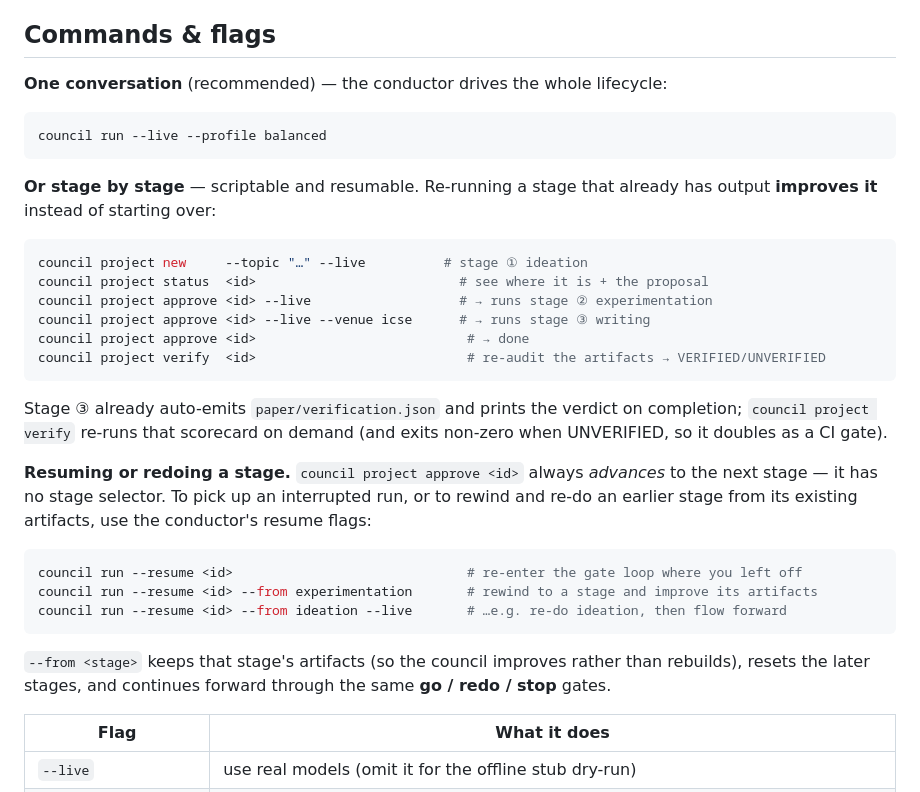
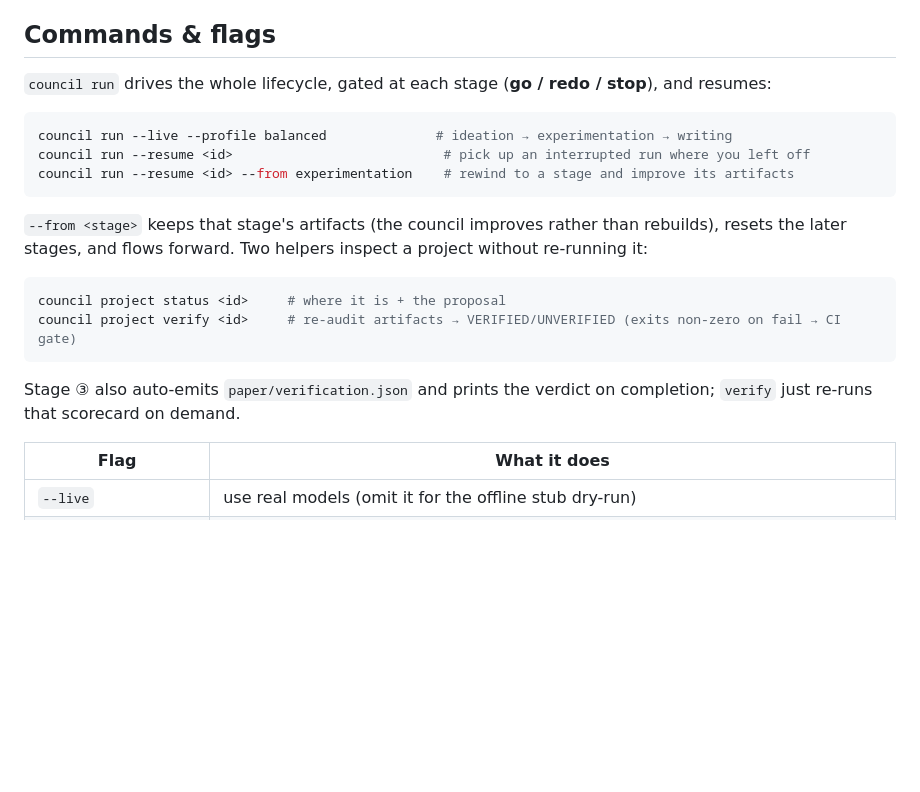
Before and after one commit to wannita901/research-council, a Markdown page: README.md, the part around the change. Rendered like a GitHub page; blank space fills up the shorter version.

Commit message:
docs: trim redundant per-stage commands; council run + status/verify only
Co-Authored-By: Claude Opus 4.8 <noreply@anthropic.com>

````diff
--- a/README.md
+++ b/README.md
@@ -80,34 +80,22 @@ council run --live --profile balanced          # the real thing
 
 ## Commands & flags
 
-**One conversation** (recommended) — the conductor drives the whole lifecycle:
+`council run` drives the whole lifecycle, gated at each stage (**go / redo / stop**), and resumes:
 
 ```bash
-council run --live --profile balanced
+council run --live --profile balanced              # ideation → experimentation → writing
+council run --resume <id>                           # pick up an interrupted run where you left off
+council run --resume <id> --from experimentation    # rewind to a stage and improve its artifacts
 ```
 
-**Or stage by stage** — scriptable and resumable. Re-running a stage that already has output **improves it** instead of starting over:
+`--from <stage>` keeps that stage's artifacts (the council improves rather than rebuilds), resets the later stages, and flows forward. Two helpers inspect a project without re-running it:
 
 ```bash
-council project new     --topic "…" --live          # stage ① ideation
-council project status  <id>                          # see where it is + the proposal
-council project approve <id> --live                   # → runs stage ② experimentation
-council project approve <id> --live --venue icse      # → runs stage ③ writing
-council project approve <id>                           # → done
-council project verify  <id>                           # re-audit the artifacts → VERIFIED/UNVERIFIED
+council project status <id>     # where it is + the proposal
+council project verify <id>     # re-audit artifacts → VERIFIED/UNVERIFIED (exits non-zero on fail → CI gate)
 ```
 
-Stage ③ already auto-emits `paper/verification.json` and prints the verdict on completion; `council project verify` re-runs that scorecard on demand (and exits non-zero when UNVERIFIED, so it doubles as a CI gate).
-
-**Resuming or redoing a stage.** `council project approve <id>` always *advances* to the next stage — it has no stage selector. To pick up an interrupted run, or to rewind and re-do an earlier stage from its existing artifacts, use the conductor's resume flags:
-
-```bash
-council run --resume <id>                              # re-enter the gate loop where you left off
-council run --resume <id> --from experimentation       # rewind to a stage and improve its artifacts
-council run --resume <id> --from ideation --live       # …e.g. re-do ideation, then flow forward
-```
-
-`--from <stage>` keeps that stage's artifacts (so the council improves rather than rebuilds), resets the later stages, and continues forward through the same **go / redo / stop** gates.
+Stage ③ also auto-emits `paper/verification.json` and prints the verdict on completion; `verify` just re-runs that scorecard on demand.
 
 | Flag | What it does |
 | --- | --- |
````
